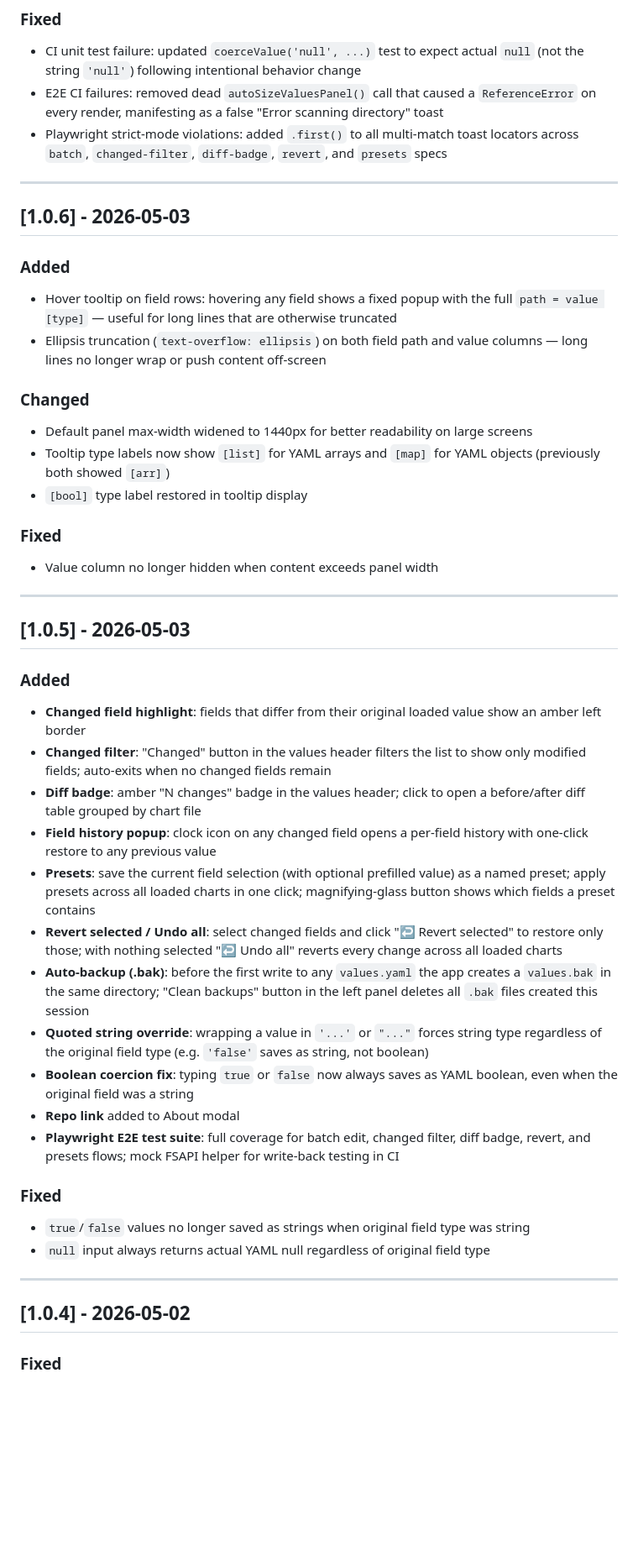
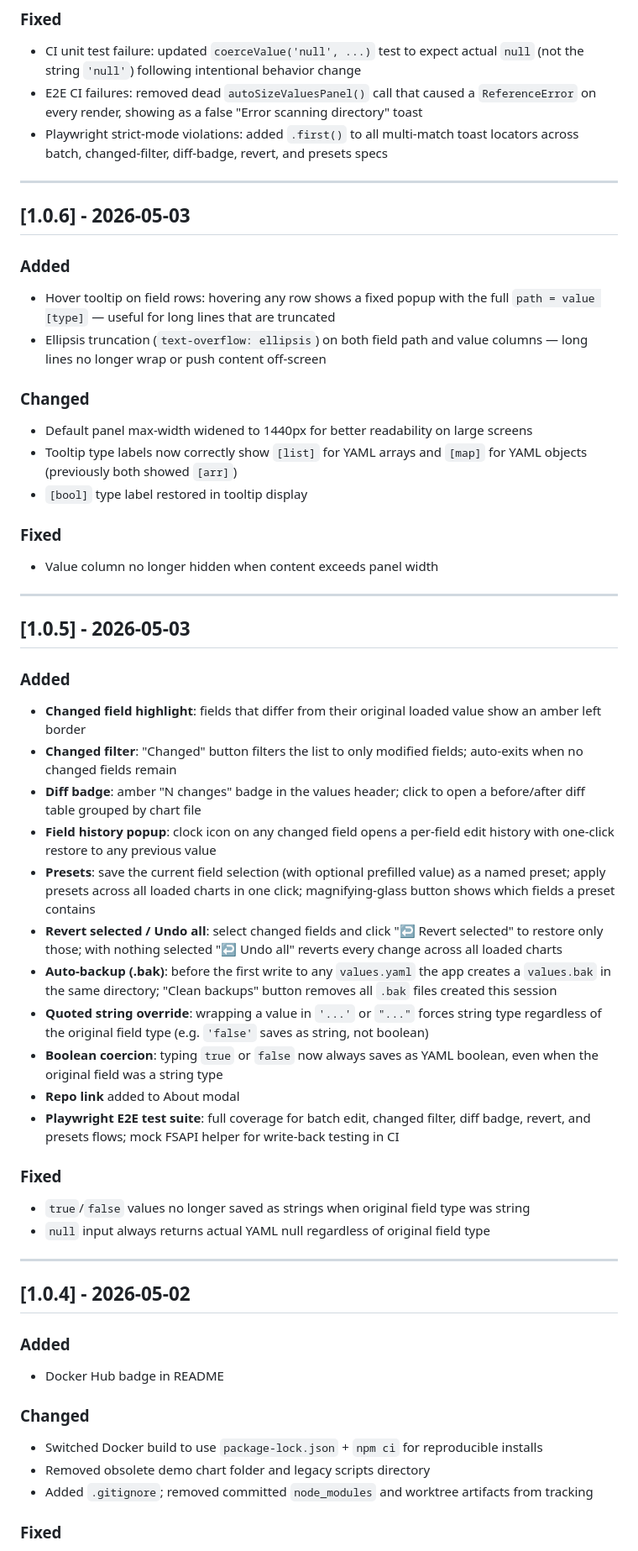
Before and after one commit to seab4ng/helm-values-veiwer, a Markdown page: CHANGELOG.md, the part around one of its changes. Shown at 84% size. Drawn GitHub-style; blank space fills up the shorter version.

```diff
--- a/CHANGELOG.md
+++ b/CHANGELOG.md
@@ -11,20 +11,20 @@ Format based on [Keep a Changelog](https://keepachangelog.com/en/1.0.0/), versio
 
 ### Fixed
 - CI unit test failure: updated `coerceValue('null', ...)` test to expect actual `null` (not the string `'null'`) following intentional behavior change
-- E2E CI failures: removed dead `autoSizeValuesPanel()` call that caused a `ReferenceError` on every render, manifesting as a false "Error scanning directory" toast
-- Playwright strict-mode violations: added `.first()` to all multi-match toast locators across `batch`, `changed-filter`, `diff-badge`, `revert`, and `presets` specs
+- E2E CI failures: removed dead `autoSizeValuesPanel()` call that caused a `ReferenceError` on every render, showing as a false "Error scanning directory" toast
+- Playwright strict-mode violations: added `.first()` to all multi-match toast locators across batch, changed-filter, diff-badge, revert, and presets specs
 
 ---
 
 ## [1.0.6] - 2026-05-03
 
 ### Added
-- Hover tooltip on field rows: hovering any field shows a fixed popup with the full `path = value [type]` — useful for long lines that are otherwise truncated
+- Hover tooltip on field rows: hovering any row shows a fixed popup with the full `path = value [type]` — useful for long lines that are truncated
 - Ellipsis truncation (`text-overflow: ellipsis`) on both field path and value columns — long lines no longer wrap or push content off-screen
 
 ### Changed
 - Default panel max-width widened to 1440px for better readability on large screens
-- Tooltip type labels now show `[list]` for YAML arrays and `[map]` for YAML objects (previously both showed `[arr]`)
+- Tooltip type labels now correctly show `[list]` for YAML arrays and `[map]` for YAML objects (previously both showed `[arr]`)
 - `[bool]` type label restored in tooltip display
 
 ### Fixed
@@ -36,14 +36,14 @@ Format based on [Keep a Changelog](https://keepachangelog.com/en/1.0.0/), versio
 
 ### Added
 - **Changed field highlight**: fields that differ from their original loaded value show an amber left border
-- **Changed filter**: "Changed" button in the values header filters the list to show only modified fields; auto-exits when no changed fields remain
+- **Changed filter**: "Changed" button filters the list to only modified fields; auto-exits when no changed fields remain
 - **Diff badge**: amber "N changes" badge in the values header; click to open a before/after diff table grouped by chart file
-- **Field history popup**: clock icon on any changed field opens a per-field history with one-click restore to any previous value
+- **Field history popup**: clock icon on any changed field opens a per-field edit history with one-click restore to any previous value
 - **Presets**: save the current field selection (with optional prefilled value) as a named preset; apply presets across all loaded charts in one click; magnifying-glass button shows which fields a preset contains
 - **Revert selected / Undo all**: select changed fields and click "↩ Revert selected" to restore only those; with nothing selected "↩ Undo all" reverts every change across all loaded charts
-- **Auto-backup (.bak)**: before the first write to any `values.yaml` the app creates a `values.bak` in the same directory; "Clean backups" button in the left panel deletes all `.bak` files created this session
+- **Auto-backup (.bak)**: before the first write to any `values.yaml` the app creates a `values.bak` in the same directory; "Clean backups" button removes all `.bak` files created this session
 - **Quoted string override**: wrapping a value in `'...'` or `"..."` forces string type regardless of the original field type (e.g. `'false'` saves as string, not boolean)
-- **Boolean coercion fix**: typing `true` or `false` now always saves as YAML boolean, even when the original field was a string
+- **Boolean coercion**: typing `true` or `false` now always saves as YAML boolean, even when the original field was a string type
 - **Repo link** added to About modal
 - **Playwright E2E test suite**: full coverage for batch edit, changed filter, diff badge, revert, and presets flows; mock FSAPI helper for write-back testing in CI
 
@@ -55,5 +55,13 @@ Format based on [Keep a Changelog](https://keepachangelog.com/en/1.0.0/), versio
 
 ## [1.0.4] - 2026-05-02
 
+### Added
+- Docker Hub badge in README
+
+### Changed
+- Switched Docker build to use `package-lock.json` + `npm ci` for reproducible installs
+- Removed obsolete demo chart folder and legacy scripts directory
+- Added `.gitignore`; removed committed `node_modules` and worktree artifacts from tracking
+
 ### Fixed
 - Upgraded `js-yaml` from `4.1.0` to `4.1.1` to resolve CVE prototype-pollution vulnerability
```
Also changed, not shown: other parts of CHANGELOG.md (+18 -42 lines).
